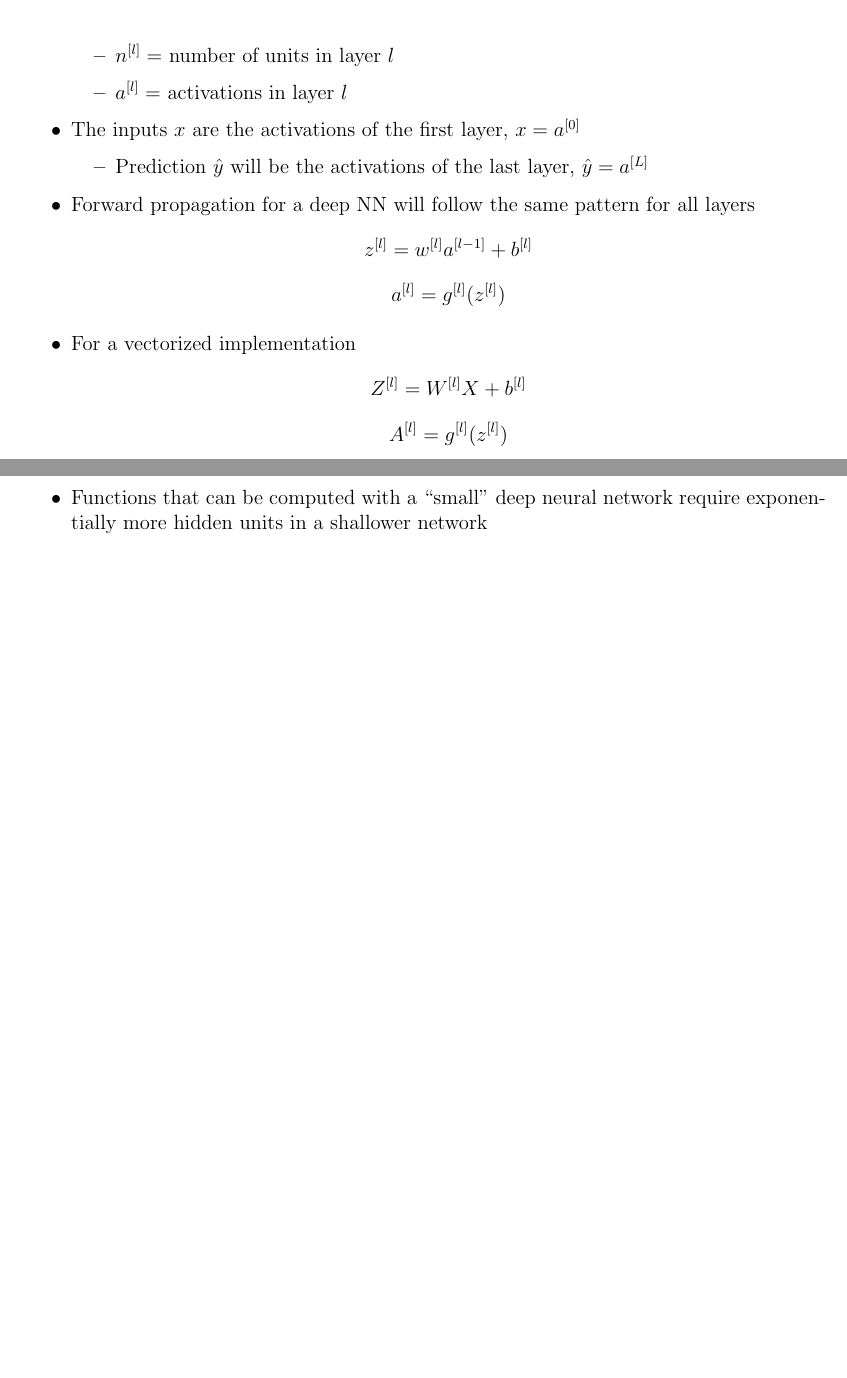
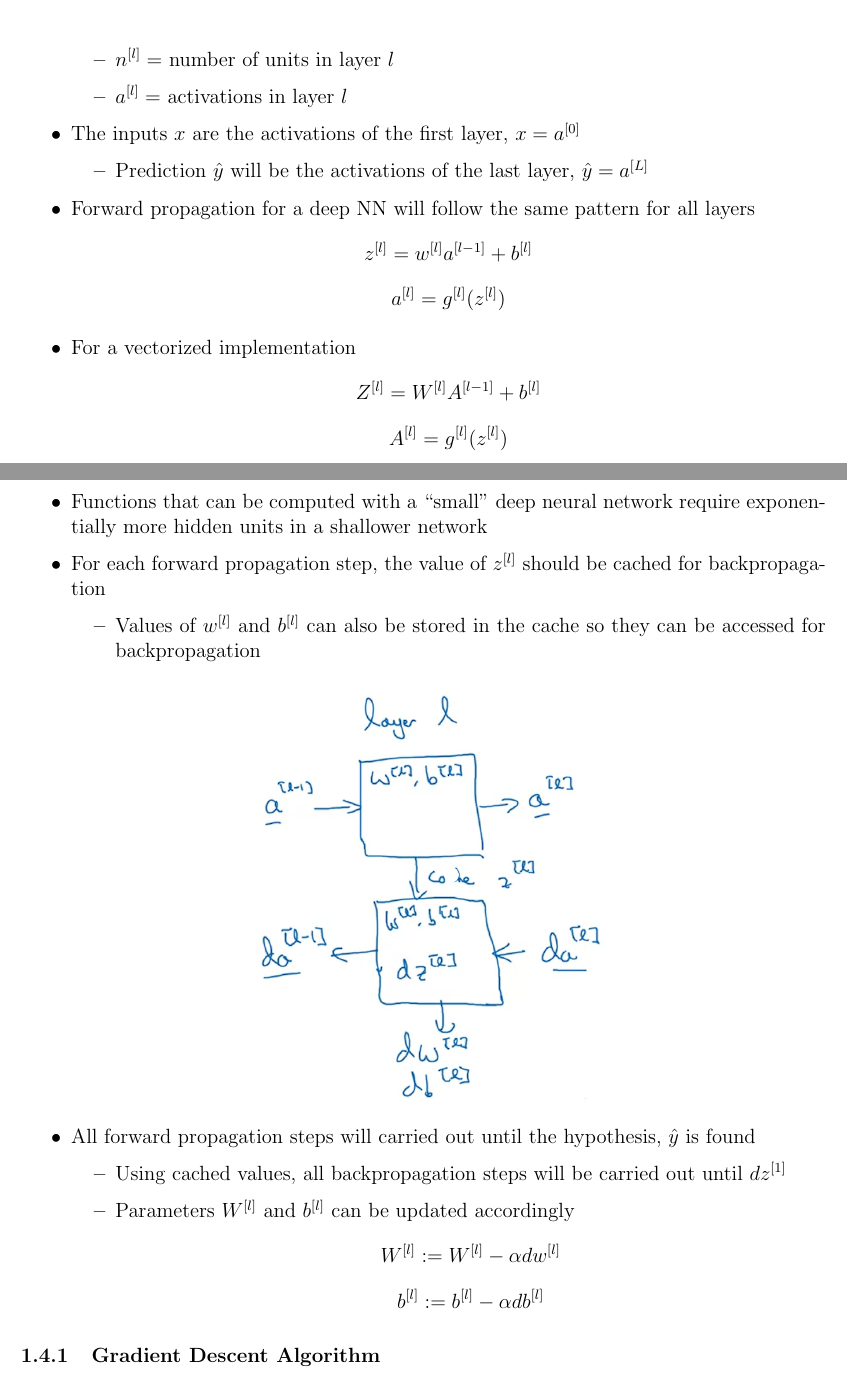
Before and after one commit to declanlim/deep_learning_specialization, a LaTeX document (notes/notes.tex): two parts of pages 17 and 18 of 18, joined at a grey line, cut so that both start at the same text, the shorter picture padded with empty space. Compiled offline with pdfLaTeX.

Commit message:
removed ignored files and updated notes

```diff
--- a/notes/notes.tex
+++ b/notes/notes.tex
@@ -623,7 +623,7 @@
         $$z^{[l]}=w^{[l]}a^{[l-1]}+b^{[l]}$$
         $$a^{[l]}=g^{[l]}(z^{[l]})$$
         \item For a vectorized implementation
-        $$Z^{[l]}=W^{[l]}X+b^{[l]}$$
+        $$Z^{[l]}=W^{[l]}A^{[l-1]}+b^{[l]}$$
         $$A^{[l]}=g^{[l]}(z^{[l]})$$
         \begin{itemize}
             \item Explicit for loop will be used to loop over the layers in the network
@@ -646,5 +646,21 @@
             \item Audio: low level waveforms $\rightarrow$ phonemes $\rightarrow$ words $\rightarrow$ sentences
         \end{itemize}
         \item Functions that can be computed with a ``small'' deep neural network require exponentially more hidden units in a shallower network
+    \item For each forward propagation step, the value of $z^{[l]}$ should be cached for backpropagation
+    \begin{itemize}
+        \item Values of $w^{[l]}$ and $b^{[l]}$ can also be stored in the cache so they can be accessed for backpropagation
     \end{itemize}
+    \begin{figure}[ht]
+        \centering
+        \includegraphics[width=8cm]{12.png}
+    \end{figure}
+    \item All forward propagation steps will carried out until the hypothesis, $\hat{y}$ is found
+    \begin{itemize}
+        \item Using cached values, all backpropagation steps will be carried out until $dz^{[1]}$
+        \item Parameters $W^{[l]}$ and $b^{[l]}$ can be updated accordingly
+        $$W^{[l]}:=W^{[l]}-\alpha dw^{[l]}$$
+        $$b^{[l]}:=b^{[l]}-\alpha db^{[l]}$$
+    \end{itemize}
+    \end{itemize}
+    \subsubsection{Gradient Descent Algorithm}
     \end{document}
```
Also changed, not shown: notes/images/12.png (added), notes/notes.pdf, 5 other files.
